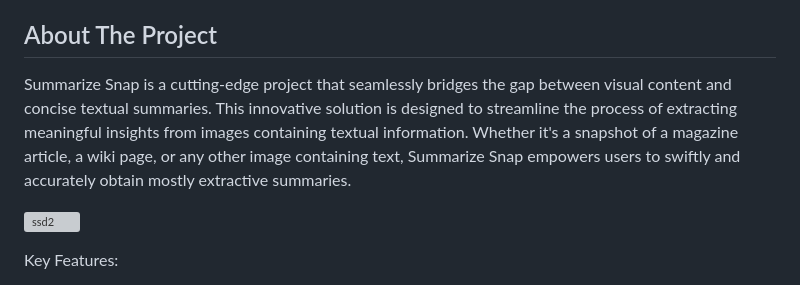
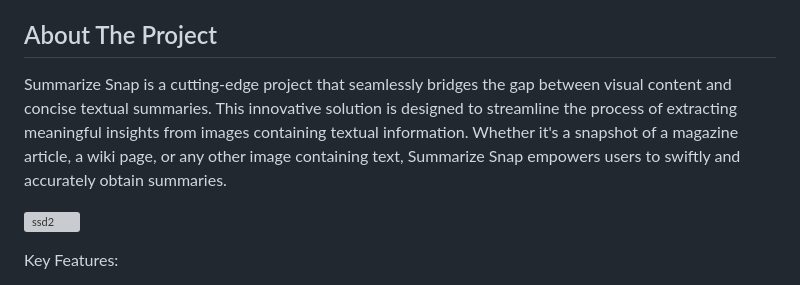
Before and after one commit to skald1311/SnapText-Summarizer, a Markdown page: README.md, the part around the change. Drawn GitHub-style; grey boxes are pictures that could not be loaded.

```diff
--- a/README.md
+++ b/README.md
@@ -61,7 +61,7 @@
 <!-- ABOUT THE PROJECT -->
 ## About The Project
 
-Summarize Snap is a cutting-edge project that seamlessly bridges the gap between visual content and concise textual summaries. This innovative solution is designed to streamline the process of extracting meaningful insights from images containing textual information. Whether it's a snapshot of a magazine article, a wiki page, or any other image containing text, Summarize Snap empowers users to swiftly and accurately obtain mostly extractive summaries.
+Summarize Snap is a cutting-edge project that seamlessly bridges the gap between visual content and concise textual summaries. This innovative solution is designed to streamline the process of extracting meaningful insights from images containing textual information. Whether it's a snapshot of a magazine article, a wiki page, or any other image containing text, Summarize Snap empowers users to swiftly and accurately obtain summaries.
 
 ![ssd2](https://github.com/skald1311/Summerize-Snap/assets/84189062/15fff7d0-48e8-4632-9e50-63001967f2fd)
 
```
